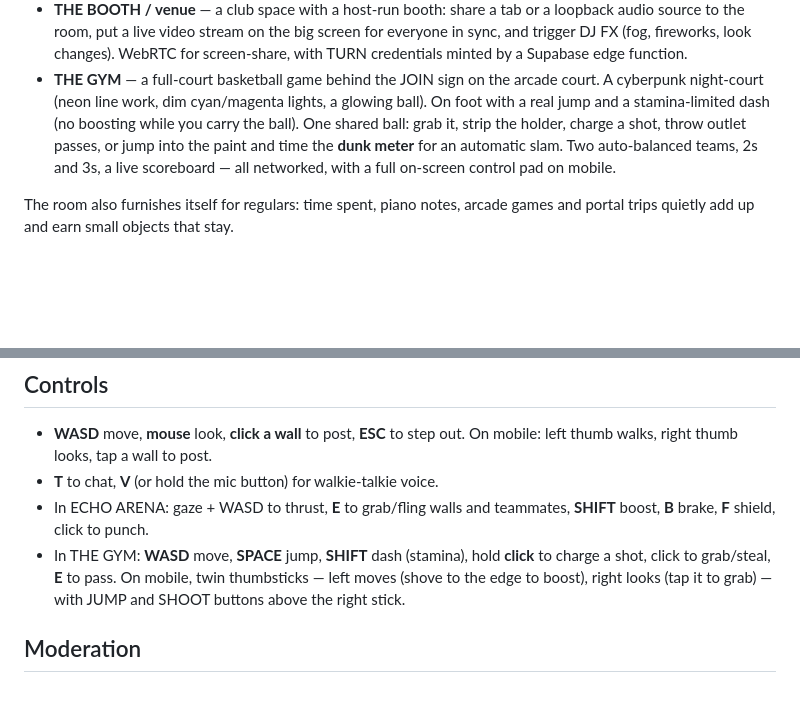
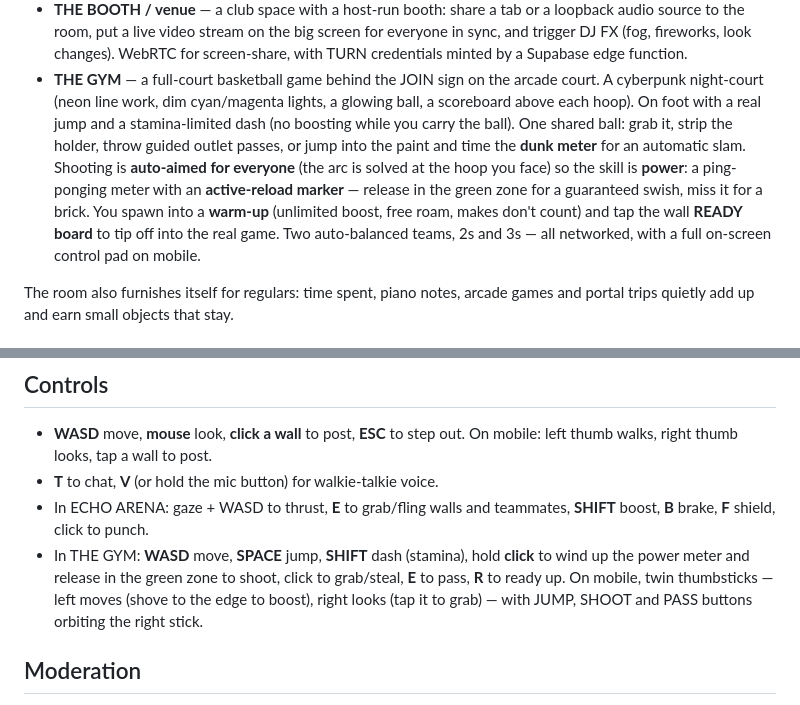
Before and after one commit to whoisthemetro/whoisthemetro.github.io, a Markdown page: README.md, 2 parts joined by grey strips. Drawn GitHub-style; blank space fills up the shorter version.

Commit message:
README: bring THE GYM up to date (auto-aim, active-reload shooting, warm-up/ready board, wall scoreboards)
Co-Authored-By: Claude Opus 4.8 (1M context) <noreply@anthropic.com>

```diff
--- a/README.md
+++ b/README.md
@@ -57,12 +57,16 @@ portals:
   Supabase edge function.
 - **THE GYM** — a full-court basketball game behind the JOIN sign on the
   arcade court. A cyberpunk night-court (neon line work, dim cyan/magenta
-  lights, a glowing ball). On foot with a real jump and a stamina-limited
-  dash (no boosting while you carry the ball). One shared ball: grab it,
-  strip the holder, charge a shot, throw outlet passes, or jump into the
-  paint and time the **dunk meter** for an automatic slam. Two auto-balanced
-  teams, 2s and 3s, a live scoreboard — all networked, with a full on-screen
-  control pad on mobile.
+  lights, a glowing ball, a scoreboard above each hoop). On foot with a real
+  jump and a stamina-limited dash (no boosting while you carry the ball). One
+  shared ball: grab it, strip the holder, throw guided outlet passes, or jump
+  into the paint and time the **dunk meter** for an automatic slam. Shooting is
+  **auto-aimed for everyone** (the arc is solved at the hoop you face) so the
+  skill is **power**: a ping-ponging meter with an **active-reload marker** —
+  release in the green zone for a guaranteed swish, miss it for a brick. You
+  spawn into a **warm-up** (unlimited boost, free roam, makes don't count) and
+  tap the wall **READY board** to tip off into the real game. Two auto-balanced
+  teams, 2s and 3s — all networked, with a full on-screen control pad on mobile.
 
 The room also furnishes itself for regulars: time spent, piano notes,
 arcade games and portal trips quietly add up and earn small objects that
@@ -116,9 +120,10 @@ in your Supabase URL and anon key in `assets/js/config.js`.
 - In ECHO ARENA: gaze + WASD to thrust, **E** to grab/fling walls and
   teammates, **SHIFT** boost, **B** brake, **F** shield, click to punch.
 - In THE GYM: **WASD** move, **SPACE** jump, **SHIFT** dash (stamina), hold
-  **click** to charge a shot, click to grab/steal, **E** to pass. On mobile,
-  twin thumbsticks — left moves (shove to the edge to boost), right looks
-  (tap it to grab) — with JUMP and SHOOT buttons above the right stick.
+  **click** to wind up the power meter and release in the green zone to shoot,
+  click to grab/steal, **E** to pass, **R** to ready up. On mobile, twin
+  thumbsticks — left moves (shove to the edge to boost), right looks (tap it to
+  grab) — with JUMP, SHOOT and PASS buttons orbiting the right stick.
 
 ## Moderation
 
```
